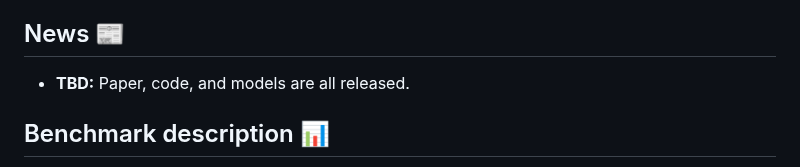
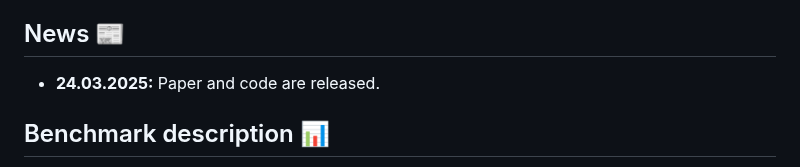
Before and after one commit to visinf/beyond-accuracy, a Markdown page: Readme.md, the part around the change. GitHub-like rendering.

```diff
--- a/Readme.md
+++ b/Readme.md
@@ -27,7 +27,7 @@
 - [Citation](#citation)
 
 ## News 📰
-- **TBD:** Paper, code, and models are all released.
+- **24.03.2025:** Paper and code are released.
 
 ## Benchmark description 📊
 
```
